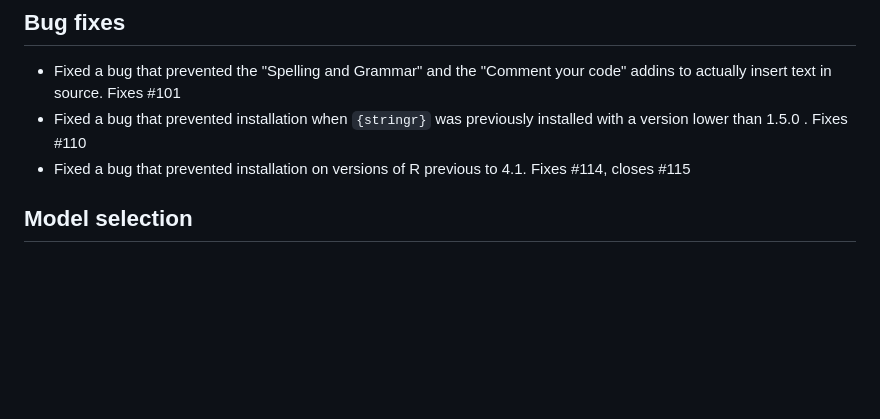
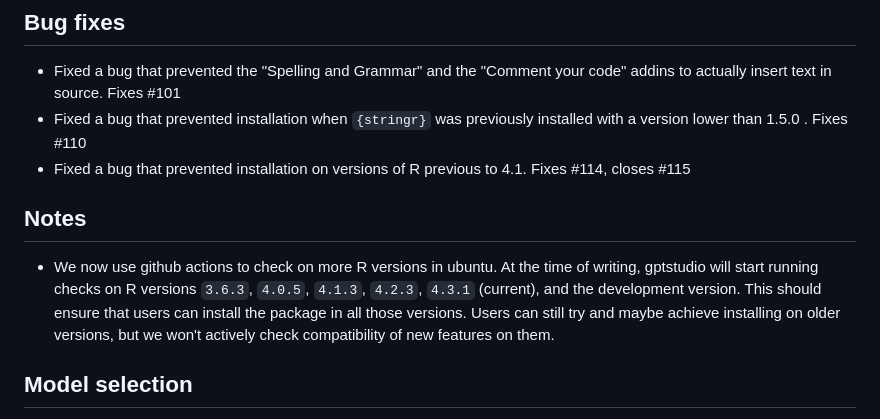
Before and after one commit to MichelNivard/gptstudio, a Markdown page: NEWS.md, the part around the change. GitHub-like rendering; blank space fills up the shorter version.

Commit message:
add notes to NEWS

```diff
--- a/NEWS.md
+++ b/NEWS.md
@@ -5,6 +5,10 @@
 - Fixed a bug that prevented the "Spelling and Grammar" and the "Comment your code" addins to actually insert text in source. Fixes #101
 - Fixed a bug that prevented installation when `{stringr}` was previously installed with a version lower than 1.5.0 . Fixes #110
 - Fixed a bug that prevented installation on versions of R previous to 4.1. Fixes #114, closes #115
+
+## Notes
+
+- We now use github actions to check on more R versions in ubuntu. At the time of writing, gptstudio will start running checks on R versions `3.6.3`, `4.0.5`, `4.1.3`, `4.2.3`, `4.3.1` (current), and the development version. This should ensure that users can install the package in all those versions. Users can still try and maybe achieve installing on older versions, but we won't actively check compatibility of new features on them.
 
 ## Model selection
 
```
